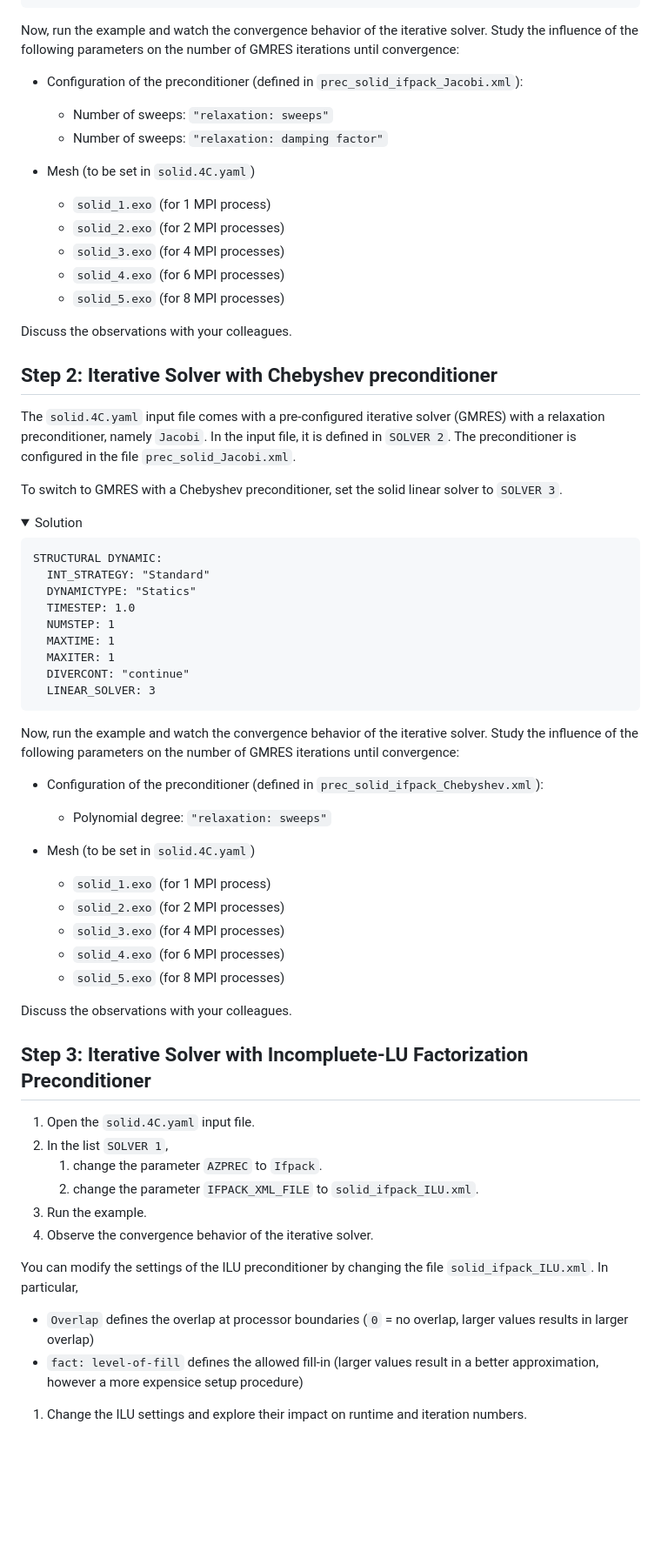
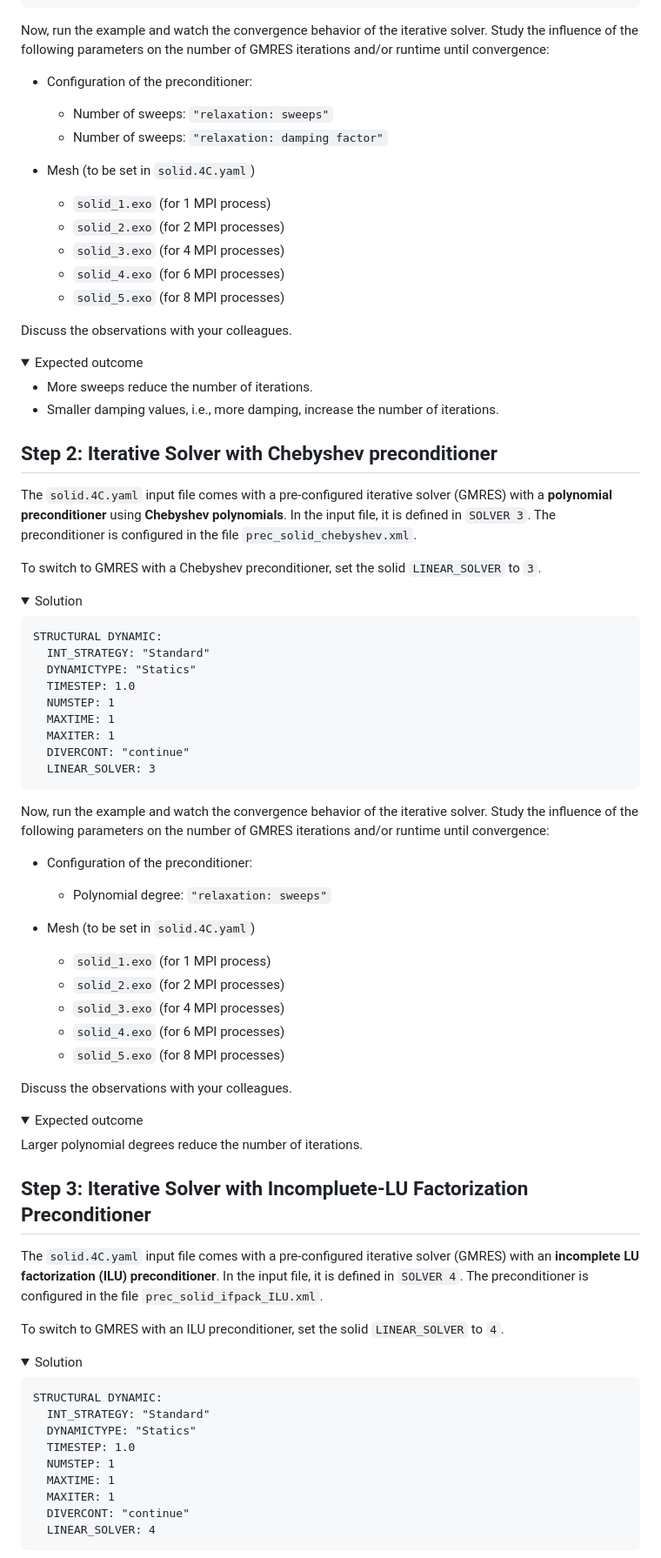
Before and after one commit to mayrmt/tutorial_block_preconditioning_in_4C, a Markdown page: solid_mechanics/part_I.md, the part around the change printed below. Shown: that part at 87% size. GitHub-like rendering; folded sections open; blank space fills up the shorter version.

````diff
--- a/solid_mechanics/part_I.md
+++ b/solid_mechanics/part_I.md
@@ -86,9 +86,9 @@ STRUCTURAL DYNAMIC:
 </details>
 
 Now, run the example and watch the convergence behavior of the iterative solver.
-Study the influence of the following parameters on the number of GMRES iterations until convergence:
+Study the influence of the following parameters on the number of GMRES iterations and/or runtime  until convergence:
 
-- Configuration of the preconditioner (defined in `prec_solid_ifpack_Jacobi.xml`):
+- Configuration of the preconditioner:
 
   - Number of sweeps: `"relaxation: sweeps"`
   - Number of sweeps: `"relaxation: damping factor"`
@@ -103,13 +103,21 @@ Study the influence of the following parameters on the number of GMRES iteration
 
 Discuss the observations with your colleagues.
 
+<details>
+<summary>Expected outcome</summary>
+
+- More sweeps reduce the number of iterations.
+- Smaller damping values, i.e., more damping, increase the number of iterations.
+
+</details>
+
 ## Step 2: Iterative Solver with Chebyshev preconditioner
 
-The `solid.4C.yaml` input file comes with a pre-configured iterative solver (GMRES) with a relaxation preconditioner, namely `Jacobi`.
-In the input file, it is defined in `SOLVER 2`.
-The preconditioner is configured in the file `prec_solid_Jacobi.xml`.
+The `solid.4C.yaml` input file comes with a pre-configured iterative solver (GMRES) with a **polynomial preconditioner** using **Chebyshev polynomials**.
+In the input file, it is defined in `SOLVER 3`.
+The preconditioner is configured in the file `prec_solid_chebyshev.xml`.
 
-To switch to GMRES with a Chebyshev preconditioner, set the solid linear solver to `SOLVER 3`.
+To switch to GMRES with a Chebyshev preconditioner, set the solid `LINEAR_SOLVER` to `3`.
 
 <details>
 <summary>Solution</summary>
@@ -129,9 +137,9 @@ STRUCTURAL DYNAMIC:
 </details>
 
 Now, run the example and watch the convergence behavior of the iterative solver.
-Study the influence of the following parameters on the number of GMRES iterations until convergence:
+Study the influence of the following parameters on the number of GMRES iterations and/or runtime  until convergence:
 
-- Configuration of the preconditioner (defined in `prec_solid_ifpack_Chebyshev.xml`):
+- Configuration of the preconditioner:
 
   - Polynomial degree: `"relaxation: sweeps"`
 
@@ -145,19 +153,35 @@ Study the influence of the following parameters on the number of GMRES iteration
 
 Discuss the observations with your colleagues.
 
+<details>
+<summary>Expected outcome</summary>
+
+Larger polynomial degrees reduce the number of iterations.
+
+</details>
+
 ## Step 3: Iterative Solver with Incompluete-LU Factorization Preconditioner
 
-1. Open the `solid.4C.yaml` input file.
-1. In the list `SOLVER 1`,
-   1. change the parameter `AZPREC` to `Ifpack`.
-   1. change the parameter `IFPACK_XML_FILE` to `solid_ifpack_ILU.xml`.
-1. Run the example.
-1. Observe the convergence behavior of the iterative solver.
+The `solid.4C.yaml` input file comes with a pre-configured iterative solver (GMRES) with an **incomplete LU factorization (ILU) preconditioner**.
+In the input file, it is defined in `SOLVER 4`.
+The preconditioner is configured in the file `prec_solid_ifpack_ILU.xml`.
 
-You can modify the settings of the ILU preconditioner by changing the file `solid_ifpack_ILU.xml`.
-In particular,
+To switch to GMRES with an ILU preconditioner, set the solid `LINEAR_SOLVER` to `4`.
 
-- `Overlap` defines the overlap at processor boundaries (`0` = no overlap, larger values results in larger overlap)
-- `fact: level-of-fill` defines the allowed fill-in (larger values result in a better approximation, however a more expensice setup procedure)
+<details>
+<summary>Solution</summary>
 
-1. Change the ILU settings and explore their impact on runtime and iteration numbers.
+```
+STRUCTURAL DYNAMIC:
+  INT_STRATEGY: "Standard"
+  DYNAMICTYPE: "Statics"
+  TIMESTEP: 1.0
+  NUMSTEP: 1
+  MAXTIME: 1
+  MAXITER: 1
+  DIVERCONT: "continue"
+  LINEAR_SOLVER: 4
+```
+
+</details>
+
````
Also changed, not shown: other parts of solid_mechanics/part_I.md (+26 -2 lines).
